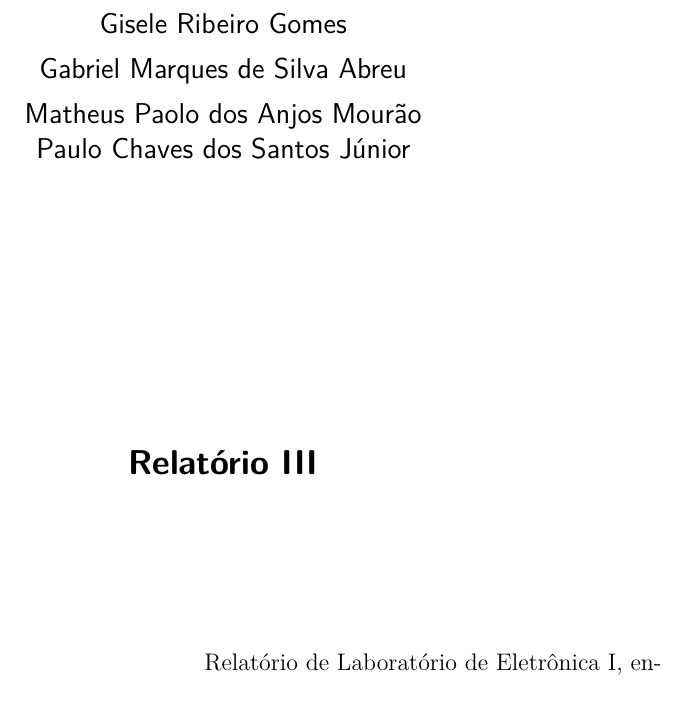
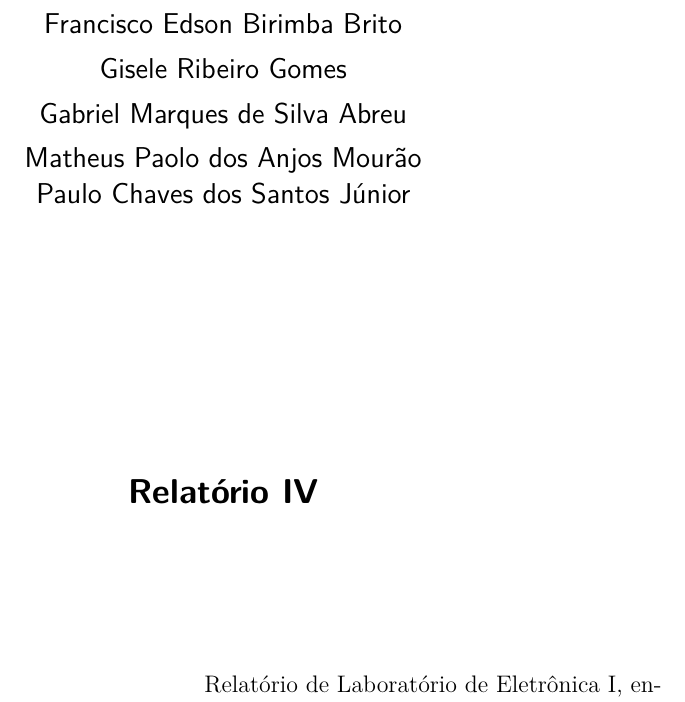
Before and after one commit to matheuspaolo/Latex, a LaTeX thesis (Relatório 4/Almight relatory 4.tex): part of page 2 of 14, cut at the place of the change. Compiled offline with pdfLaTeX.

Commit message:
Adicionado nome do birimba

```diff
--- a/Relatório 4/Almight relatory 4.tex
+++ b/Relatório 4/Almight relatory 4.tex
@@ -126,8 +126,8 @@
 % ---
 % Informa\c{c}\~{o}es de dados para CAPA e FOLHA DE ROSTO
 % ---
-\titulo{Relat\'{o}rio III}
-\autor{Gisele Ribeiro Gomes \\ Gabriel Marques de Silva Abreu \\ Matheus Paolo dos Anjos Mour\~{a}o \\ Paulo Chaves dos Santos J\'{u}nior}
+\titulo{Relat\'{o}rio IV}
+\autor{Francisco Edson Birimba Brito \\ Gisele Ribeiro Gomes \\ Gabriel Marques de Silva Abreu \\ Matheus Paolo dos Anjos Mour\~{a}o \\ Paulo Chaves dos Santos J\'{u}nior}
 \local{Rio Branco, Acre}
 \data{2017}
 \instituicao{%
```
Also changed, not shown: Relatório 4/Almight relatory 4.pdf.
